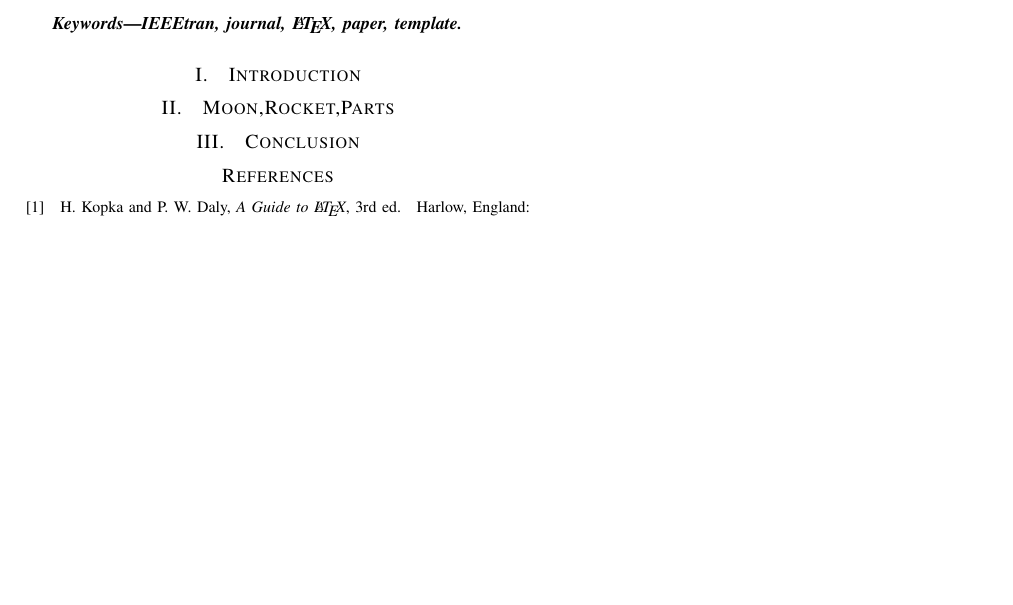
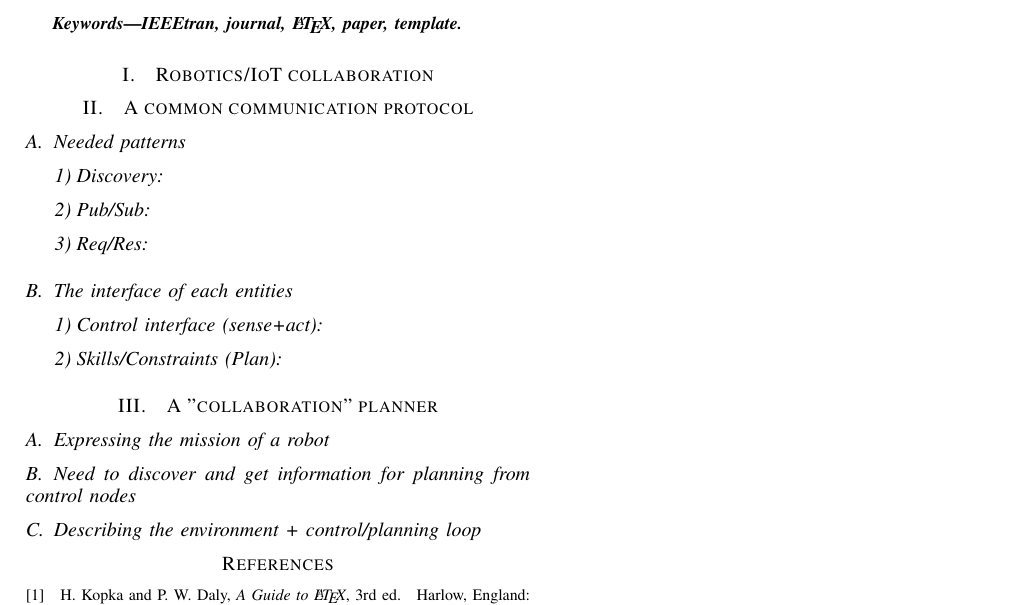
Before and after one commit to astralien3000/INFOCOM-Paper, a LaTeX paper (main.tex): part of the page, cut so that both start at the same text, the shorter picture padded with empty space. Compiled offline with pdfLaTeX.

Commit message:
Sections

```diff
--- a/main.tex
+++ b/main.tex
@@ -38,9 +37,24 @@ IEEEtran, journal, \LaTeX, paper, template.
 
 \IEEEpeerreviewmaketitle
 
-\section{Introduction}
-\section{Moon,Rocket,Parts}
-\section{Conclusion}
+\section{Robotics/IoT collaboration}
+
+\section{A common communication protocol}
+
+\subsection{Needed patterns}
+\subsubsection{Discovery}
+\subsubsection{Pub/Sub}
+\subsubsection{Req/Res}
+
+\subsection{The interface of each entities}
+\subsubsection{Control interface (sense+act)}
+\subsubsection{Skills/Constraints (Plan)}
+
+\section{A "collaboration" planner}
+
+\subsection{Expressing the mission of a robot}
+\subsection{Need to discover and get information for planning from control nodes}
+\subsection{Describing the environment + control/planning loop}
 
 \begin{thebibliography}{1}
 
```
Also changed, not shown: main.tex (1 more changed lines).
